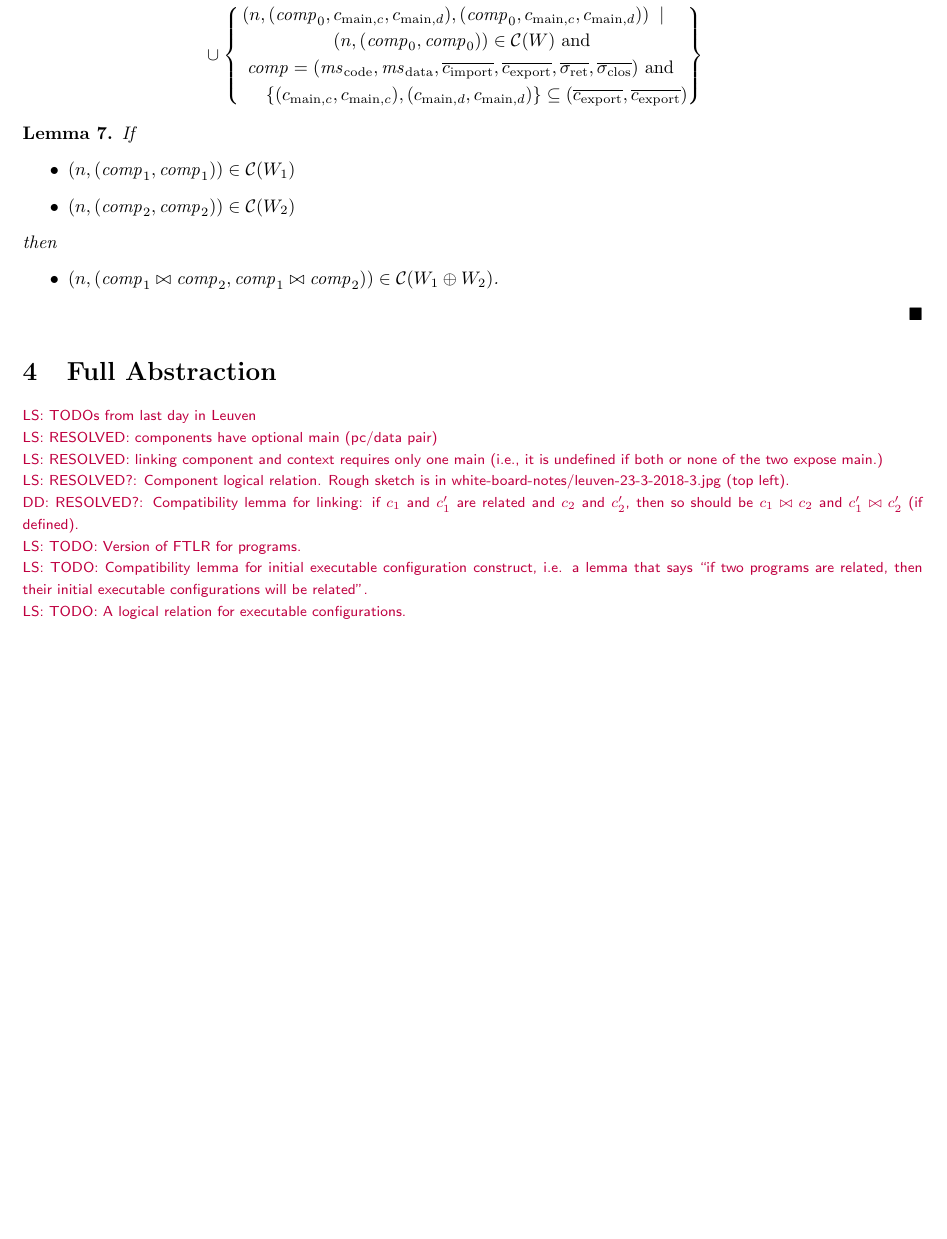
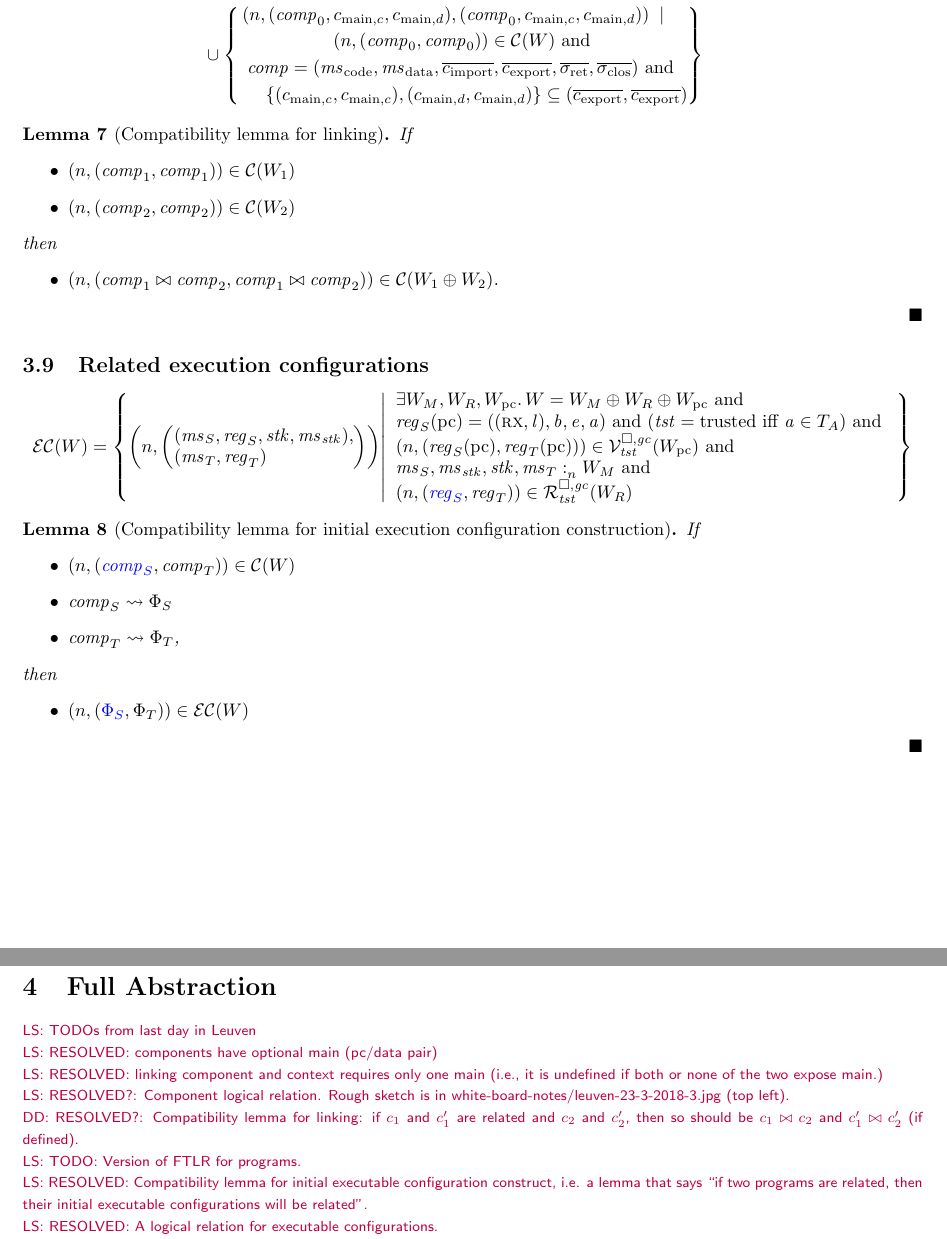
Before and after one commit to dominiquedevriese/capability-machine-reasoning-on-paper, a LaTeX document (fully-abstract-comp/technical-report.tex, which reads fully-abstract-comp/preamble.tex): part of page 25 of 35 before the commit and two parts of pages 25 and 26 of 36 after it, the two joined at a grey line, cut so that both start at the same text, the shorter picture padded with empty space. Compiled offline with pdfLaTeX.

Commit message:
Some more TODOs.

```diff
--- a/fully-abstract-comp/preamble.tex
+++ b/fully-abstract-comp/preamble.tex
@@ -99,6 +99,7 @@
 \newcommand{\lrrs}{\typesetlr{R}}
 \newcommand{\lrm}{\typesetlr{M}}
 \newcommand{\lrcomp}{\typesetlr{C}}
+\newcommand{\lrec}{\typesetlr{EC}}
 
 \newcommand{\stpair}[3][]{
 \ifthenelse{\equal{#1}{}}
--- a/fully-abstract-comp/technical-report.tex
+++ b/fully-abstract-comp/technical-report.tex
@@ -2230,7 +2230,7 @@ Note: we don't require the readcondition in the trusted case because trusted cod
     \right\}
 \end{align*}
 
-\begin{lemma}
+\begin{lemma}[Compatibility lemma for linking]
   If
   \begin{itemize}
   \item $\npair{(\var{comp}_1,\var{comp}_1)} \in \lrcomp(W_1)$
@@ -2242,6 +2242,38 @@ Note: we don't require the readcondition in the trusted case because trusted cod
   \end{itemize}
 \end{lemma}
 
+\subsection{Related execution configurations}
+\label{sec:related-exec-confs}
+
+\[
+  \lrec(W) = \left\{ \npair{\left(
+        \arraycolsep=0pt\array{l}
+        (\ms_S,\reg_S,\stk,\ms_\stk),\\
+        (\ms_T,\reg_T)\endarray\right)} \middle|
+    \begin{array}{l}
+      \exists W_M,W_R,W_\pcreg \ldotp W = W_M \oplus W_R \oplus W_\pcreg \tand\\
+      \reg_S(\pcreg) = ((\rx,\lin),\baddr,\eaddr,\aaddr) \tand (\trust = \trusted \text{ iff } \aaddr \in \ta) \tand \\
+      \npair{( \reg_S(\pcreg),\reg_T(\pcreg) )} \in \lrvg{\trust}(W_\pcreg) \tand \\
+      \memSat{\ms_S,\ms_\stk,\stk,\ms_T}{W_M} \tand\\
+      \npair{\stpair{\reg}{\reg}} \in \lrrg{\trust}(W_R)
+    \end{array}
+            \right\}
+\]
+
+\begin{lemma}[Compatibility lemma for initial execution configuration construction]
+  If
+  \begin{itemize}
+  \item $\npair{\stpair{\var{comp}}{\var{comp}}} \in \lrcomp(W)$
+  \item $\var{comp}_S\rightsquigarrow \Phi_S$
+  \item $\var{comp}_T \rightsquigarrow \Phi_T$,
+  \end{itemize}
+  then
+  \begin{itemize}
+  \item $\npair{\stpair{\Phi}{\Phi}}\in\lrec(W)$
+  \end{itemize}
+\end{lemma}
+
+
 \section{Full Abstraction}
 \lau{TODOs from last day in Leuven}
 \lau{RESOLVED: components have optional main (pc/data pair)}
@@ -2249,9 +2281,9 @@ Note: we don't require the readcondition in the trusted case because trusted cod
 \lau{RESOLVED?: Component logical relation. Rough sketch is in white-board-notes/leuven-23-3-2018-3.jpg (top left).}
 \dominique{RESOLVED?: Compatibility lemma for linking: if $c_1$ and $c_1'$ are related and $c_2$ and $c_2'$, then so should be $c_1\bowtie c_2$ and $c_1' \bowtie c_2'$ (if defined).}
 \lau{TODO: Version of FTLR for programs.}
-\lau{TODO: Compatibility lemma for initial executable configuration construct, i.e. a lemma that says ``if two programs are related, then their initial executable configurations will be related''.}
-\lau{TODO: A logical relation for executable configurations.}
-\lau{TODO: contextual equivalence should be defined in terms of initial executable configuration.}
+\lau{RESOLVED: Compatibility lemma for initial executable configuration construct, i.e. a lemma that says ``if two programs are related, then their initial executable configurations will be related''.}
+\lau{RESOLVED: A logical relation for executable configurations.}
+\lau{RESOLVED: contextual equivalence should be defined in terms of initial executable configuration.}
 \lau{TODO: Did we agree that memory satisfaction should require $\stkb$ to be a free stack address (or at least not in the heap part)? I think we did.}
 \begin{definition}
   \label{def:points-to-instr}
```
